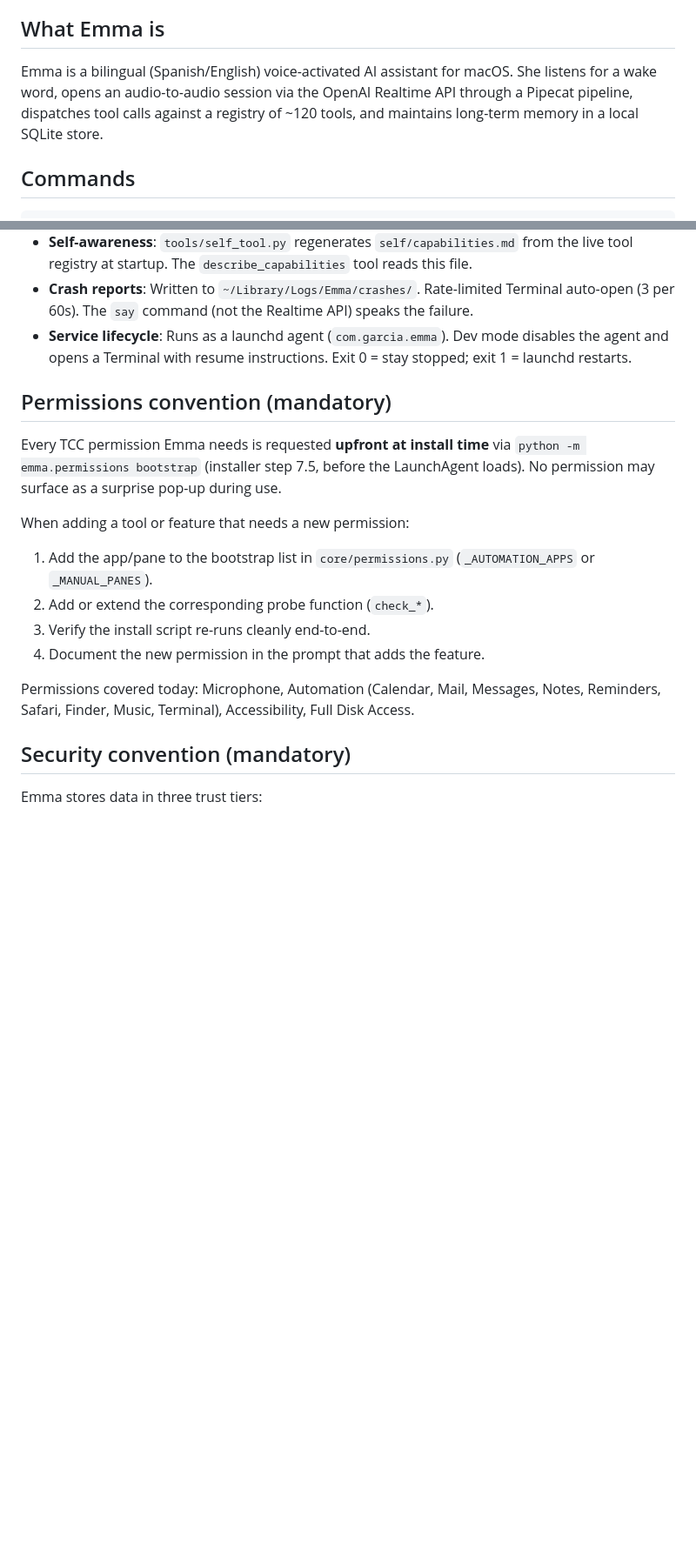
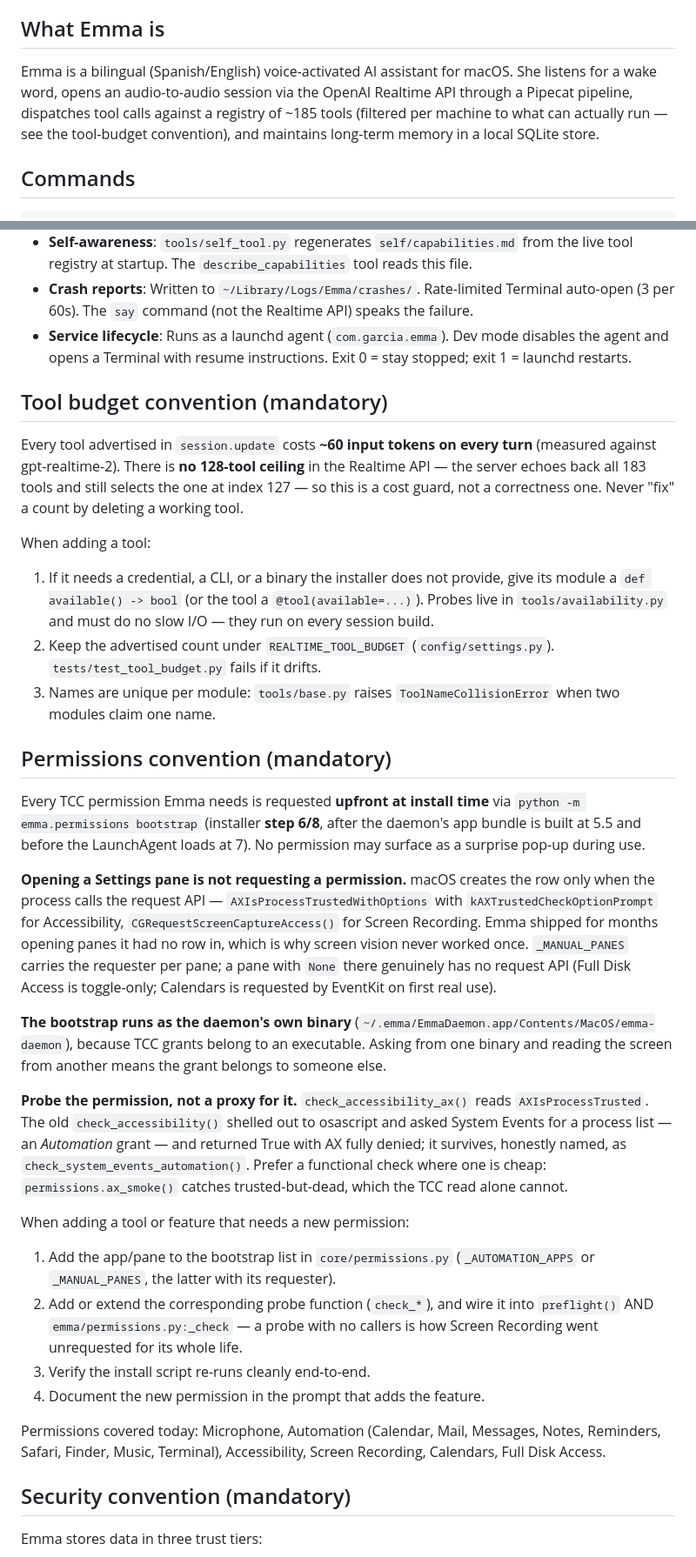
Before and after one commit to Garcia-G-G/EMMA, a Markdown page: CLAUDE.md, 2 parts joined by grey strips. Shown at 87% size. Drawn GitHub-style; blank space fills up the shorter version.

Commit message:
docs: correct the permissions convention in AGENTS.md
It said permissions are requested at "installer step 7.5" — that is where
Emma.app is built; the bootstrap is step 6/8. It listed Microphone,
Automation, Accessibility and Full Disk Access as covered, omitting Screen
Recording and Calendars, both of which have been in _MANUAL_PANES all along.

Adds the three rules this bug was made of:
- opening a Settings pane is not requesting a permission — macOS creates the
  row only when the process calls the request API;
- the bootstrap must run as the daemon's own binary, because a TCC grant
  belongs to an executable;
- probe the permission, not a proxy for it, and prefer a functional check
  where one is cheap (ax_smoke catches trusted-but-dead, which reading the
  TCC row cannot). A probe with no callers is how Screen Recording went
  unrequested for its whole life, so wiring one into preflight AND the CLI is
  now part of the checklist.

Also records the tool-budget convention from LAUNCH-1 (there is no 128-tool
ceiling; ~60 input tokens per advertised tool per turn) and refreshes the
stale "~120 tools" line.

```diff
--- a/CLAUDE.md
+++ b/CLAUDE.md
@@ -30,7 +30,7 @@ unsure what to put in place, leave a TODO and ask — do not invent.
 
 ## What Emma is
 
-Emma is a bilingual (Spanish/English) voice-activated AI assistant for macOS. She listens for a wake word, opens an audio-to-audio session via the OpenAI Realtime API through a Pipecat pipeline, dispatches tool calls against a registry of ~120 tools, and maintains long-term memory in a local SQLite store.
+Emma is a bilingual (Spanish/English) voice-activated AI assistant for macOS. She listens for a wake word, opens an audio-to-audio session via the OpenAI Realtime API through a Pipecat pipeline, dispatches tool calls against a registry of ~185 tools (filtered per machine to what can actually run — see the tool-budget convention), and maintains long-term memory in a local SQLite store.
 
 ## Commands
 
@@ -145,22 +145,65 @@ Many settings are marked DEPRECATED (STT, TTS, barge-in) — they exist for `.en
 - **Crash reports**: Written to `~/Library/Logs/Emma/crashes/`. Rate-limited Terminal auto-open (3 per 60s). The `say` command (not the Realtime API) speaks the failure.
 - **Service lifecycle**: Runs as a launchd agent (`com.garcia.emma`). Dev mode disables the agent and opens a Terminal with resume instructions. Exit 0 = stay stopped; exit 1 = launchd restarts.
 
+## Tool budget convention (mandatory)
+
+Every tool advertised in `session.update` costs **~60 input tokens on every
+turn** (measured against gpt-realtime-2). There is **no 128-tool ceiling** in
+the Realtime API — the server echoes back all 183 tools and still selects the
+one at index 127 — so this is a cost guard, not a correctness one. Never
+"fix" a count by deleting a working tool.
+
+When adding a tool:
+1. If it needs a credential, a CLI, or a binary the installer does not
+   provide, give its module a `def available() -> bool` (or the tool a
+   `@tool(available=...)`). Probes live in `tools/availability.py` and must do
+   no slow I/O — they run on every session build.
+2. Keep the advertised count under `REALTIME_TOOL_BUDGET`
+   (`config/settings.py`). `tests/test_tool_budget.py` fails if it drifts.
+3. Names are unique per module: `tools/base.py` raises
+   `ToolNameCollisionError` when two modules claim one name.
+
 ## Permissions convention (mandatory)
 
 Every TCC permission Emma needs is requested **upfront at install time** via
-`python -m emma.permissions bootstrap` (installer step 7.5, before the
-LaunchAgent loads). No permission may surface as a surprise pop-up during use.
+`python -m emma.permissions bootstrap` (installer **step 6/8**, after the
+daemon's app bundle is built at 5.5 and before the LaunchAgent loads at 7).
+No permission may surface as a surprise pop-up during use.
+
+**Opening a Settings pane is not requesting a permission.** macOS creates the
+row only when the process calls the request API — `AXIsProcessTrustedWithOptions`
+with `kAXTrustedCheckOptionPrompt` for Accessibility,
+`CGRequestScreenCaptureAccess()` for Screen Recording. Emma shipped for months
+opening panes it had no row in, which is why screen vision never worked once.
+`_MANUAL_PANES` carries the requester per pane; a pane with `None` there
+genuinely has no request API (Full Disk Access is toggle-only; Calendars is
+requested by EventKit on first real use).
+
+**The bootstrap runs as the daemon's own binary**
+(`~/.emma/EmmaDaemon.app/Contents/MacOS/emma-daemon`), because TCC grants
+belong to an executable. Asking from one binary and reading the screen from
+another means the grant belongs to someone else.
+
+**Probe the permission, not a proxy for it.** `check_accessibility_ax()` reads
+`AXIsProcessTrusted`. The old `check_accessibility()` shelled out to osascript
+and asked System Events for a process list — an *Automation* grant — and
+returned True with AX fully denied; it survives, honestly named, as
+`check_system_events_automation()`. Prefer a functional check where one is
+cheap: `permissions.ax_smoke()` catches trusted-but-dead, which the TCC read
+alone cannot.
 
 When adding a tool or feature that needs a new permission:
 1. Add the app/pane to the bootstrap list in `core/permissions.py`
-   (`_AUTOMATION_APPS` or `_MANUAL_PANES`).
-2. Add or extend the corresponding probe function (`check_*`).
+   (`_AUTOMATION_APPS` or `_MANUAL_PANES`, the latter with its requester).
+2. Add or extend the corresponding probe function (`check_*`), and wire it
+   into `preflight()` AND `emma/permissions.py:_check` — a probe with no
+   callers is how Screen Recording went unrequested for its whole life.
 3. Verify the install script re-runs cleanly end-to-end.
 4. Document the new permission in the prompt that adds the feature.
 
 Permissions covered today: Microphone, Automation (Calendar, Mail, Messages,
-Notes, Reminders, Safari, Finder, Music, Terminal), Accessibility, Full Disk
-Access.
+Notes, Reminders, Safari, Finder, Music, Terminal), Accessibility,
+Screen Recording, Calendars, Full Disk Access.
 
 ## Security convention (mandatory)
 
```
Also changed, not shown: other parts of CLAUDE.md (+10 -2 lines).
